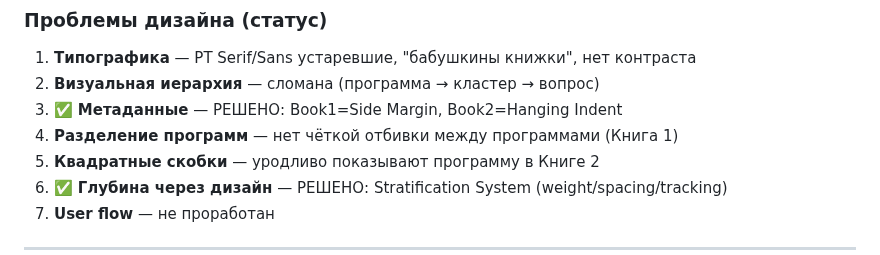
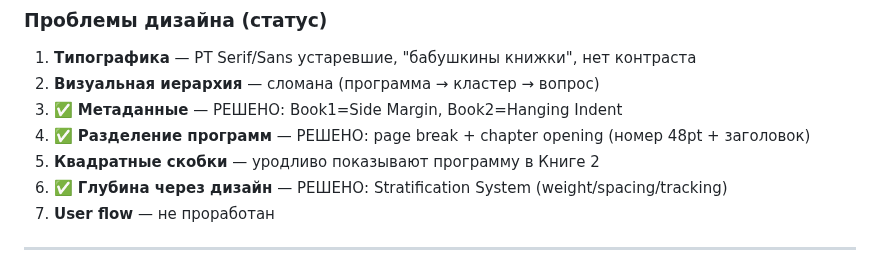
Before and after one commit to xksnk/selfolgy.me, a Markdown page: products/CLAUDE.md, the part around the change. GitHub-like rendering.

```diff
--- a/products/CLAUDE.md
+++ b/products/CLAUDE.md
@@ -57,7 +57,7 @@
 1. **Типографика** — PT Serif/Sans устаревшие, "бабушкины книжки", нет контраста
 2. **Визуальная иерархия** — сломана (программа → кластер → вопрос)
 3. ✅ **Метаданные** — РЕШЕНО: Book1=Side Margin, Book2=Hanging Indent
-4. **Разделение программ** — нет чёткой отбивки между программами (Книга 1)
+4. ✅ **Разделение программ** — РЕШЕНО: page break + chapter opening (номер 48pt + заголовок)
 5. **Квадратные скобки** — уродливо показывают программу в Книге 2
 6. ✅ **Глубина через дизайн** — РЕШЕНО: Stratification System (weight/spacing/tracking)
 7. **User flow** — не проработан
```
Also changed, not shown: products/book/TECHNICAL_SPEC.md (+60 -3 lines).
